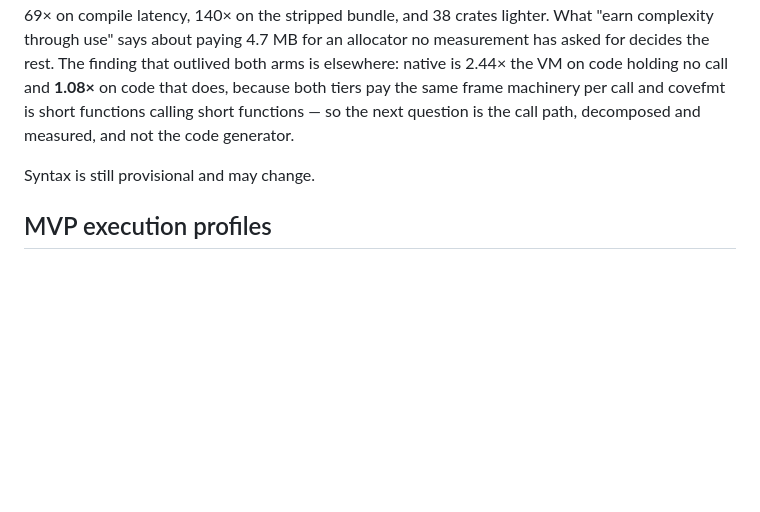
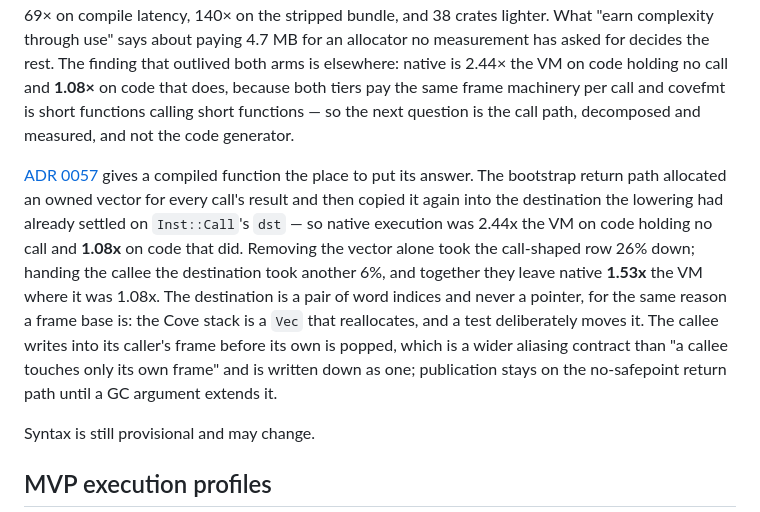
Before and after one commit to myuon/cove, a Markdown page: README.md, the part around the change. GitHub-like rendering; blank space fills up the shorter version.

```diff
--- a/README.md
+++ b/README.md
@@ -449,6 +449,21 @@ tiers pay the same frame machinery per call and covefmt is short functions
 calling short functions — so the next question is the call path, decomposed
 and measured, and not the code generator.
 
+[ADR 0057](docs/adr/0057-a-native-call-returns-into-the-destination-its-caller-named.md)
+gives a compiled function the place to put its answer. The bootstrap return
+path allocated an owned vector for every call's result and then copied it again
+into the destination the lowering had already settled on `Inst::Call`'s `dst` —
+so native execution was 2.44x the VM on code holding no call and **1.08x** on
+code that did. Removing the vector alone took the call-shaped row 26% down;
+handing the callee the destination took another 6%, and together they leave
+native **1.53x** the VM where it was 1.08x. The destination is a pair of word
+indices and never a pointer, for the same reason a frame base is: the Cove
+stack is a `Vec` that reallocates, and a test deliberately moves it. The
+callee writes into its caller's frame before its own is popped, which is a
+wider aliasing contract than "a callee touches only its own frame" and is
+written down as one; publication stays on the no-safepoint return path until a
+GC argument extends it.
+
 Syntax is still provisional and may change.
 
 ## MVP execution profiles
```
Also changed, not shown: docs/adr/0055-native-execution-compiles-optimized-ir-one-function-at-a-time.md (+4 -0 lines), docs/adr/0057-a-native-call-returns-into-the-destination-its-caller-named.md (added, +155 -0 lines).
